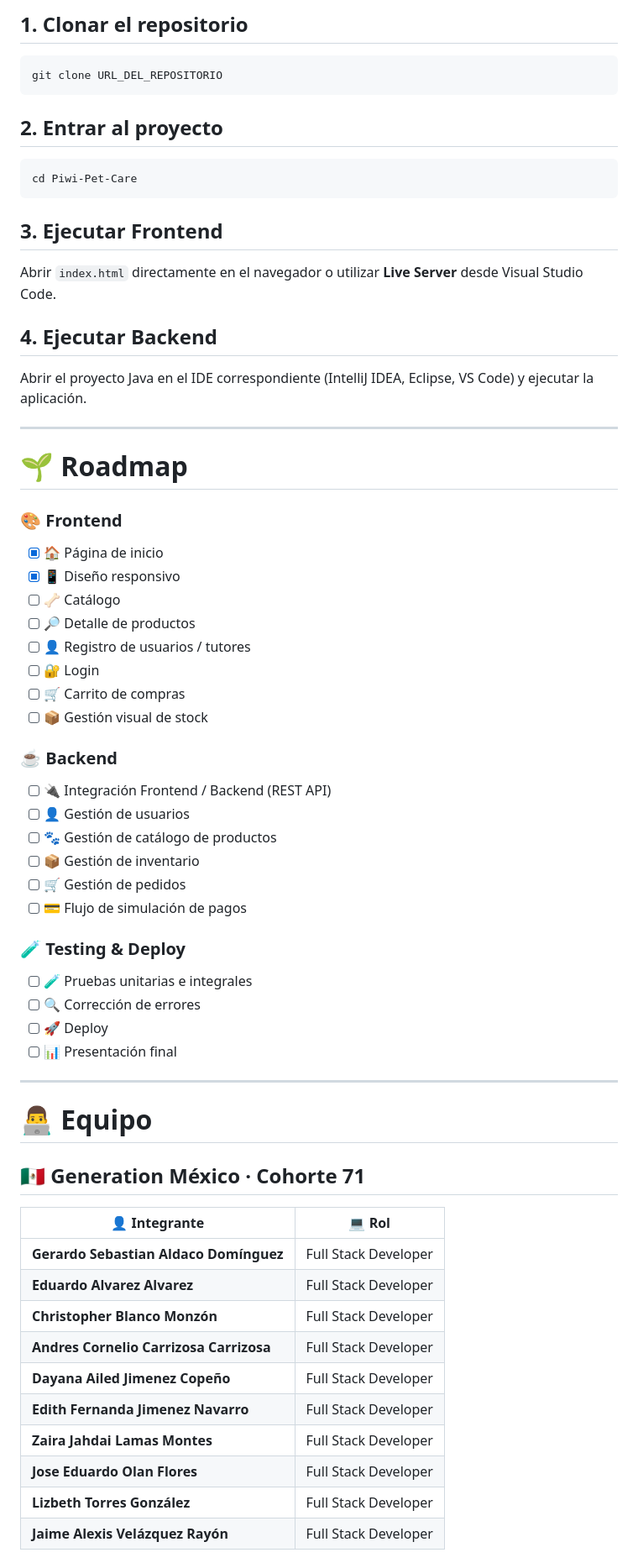
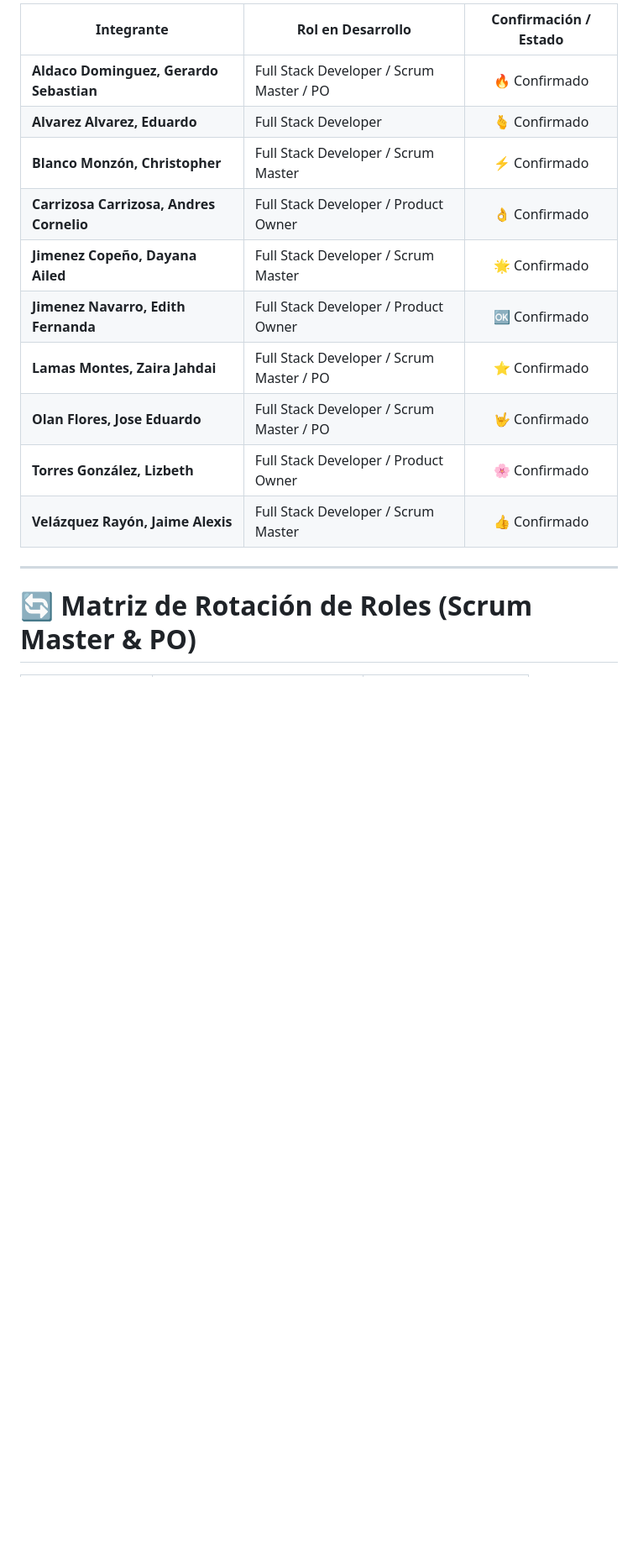
Before and after one commit to piwibaby-dev/Boupetique, a Markdown page: README.md, the part around one of its changes. Shown at 84% size. GitHub-like rendering; blank space fills up the shorter version.

Commit message:
Actualizar README.md

````diff
--- a/README.md
+++ b/README.md
@@ -209,71 +230,18 @@ La propuesta visual y filosófica busca transmitir:
 
-## 1. Clonar el repositorio
-
-```bash
-git clone URL_DEL_REPOSITORIO
-```
-
-## 2. Entrar al proyecto
-
-```bash
-cd Piwi-Pet-Care
-```
-
-## 3. Ejecutar Frontend
-
-Abrir `index.html` directamente en el navegador o utilizar **Live Server** desde Visual Studio Code.
-
-## 4. Ejecutar Backend
-
-Abrir el proyecto Java en el IDE correspondiente (IntelliJ IDEA, Eclipse, VS Code) y ejecutar la aplicación.
+| Integrante | Rol en Desarrollo | Confirmación / Estado |
+|---|---|:---:|
+| **Aldaco Dominguez, Gerardo Sebastian** | Full Stack Developer / Scrum Master / PO | 🔥 Confirmado |
+| **Alvarez Alvarez, Eduardo** | Full Stack Developer | 🫰 Confirmado |
+| **Blanco Monzón, Christopher** | Full Stack Developer / Scrum Master | ⚡ Confirmado |
+| **Carrizosa Carrizosa, Andres Cornelio** | Full Stack Developer / Product Owner | 👌 Confirmado |
+| **Jimenez Copeño, Dayana Ailed** | Full Stack Developer / Scrum Master | 🌟 Confirmado |
+| **Jimenez Navarro, Edith Fernanda** | Full Stack Developer / Product Owner | 🆗 Confirmado |
+| **Lamas Montes, Zaira Jahdai** | Full Stack Developer / Scrum Master / PO | ⭐ Confirmado |
+| **Olan Flores, Jose Eduardo** | Full Stack Developer / Scrum Master / PO | 🤟 Confirmado |
+| **Torres González, Lizbeth** | Full Stack Developer / Product Owner | 🌸 Confirmado |
+| **Velázquez Rayón, Jaime Alexis** | Full Stack Developer / Scrum Master | 👍 Confirmado |
 
 ---
 
-# 🌱 Roadmap
+# 🔄 Matriz de Rotación de Roles (Scrum Master & PO)
 
-### 🎨 Frontend
-
-- [x] 🏠 Página de inicio
-- [x] 📱 Diseño responsivo
-- [ ] 🦴 Catálogo
-- [ ] 🔎 Detalle de productos
-- [ ] 👤 Registro de usuarios / tutores
-- [ ] 🔐 Login
-- [ ] 🛒 Carrito de compras
-- [ ] 📦 Gestión visual de stock
-
-### ☕ Backend
-
-- [ ] 🔌 Integración Frontend / Backend (REST API)
-- [ ] 👤 Gestión de usuarios
-- [ ] 🐾 Gestión de catálogo de productos
-- [ ] 📦 Gestión de inventario
-- [ ] 🛒 Gestión de pedidos
-- [ ] 💳 Flujo de simulación de pagos
-
-### 🧪 Testing & Deploy
-
-- [ ] 🧪 Pruebas unitarias e integrales
-- [ ] 🔍 Corrección de errores
-- [ ] 🚀 Deploy
-- [ ] 📊 Presentación final
-
----
-
-# 👨‍💻 Equipo
-
-## 🇲🇽 Generation México · Cohorte 71
-
-| 👤 Integrante | 💻 Rol |
-|---|---|
-| **Gerardo Sebastian Aldaco Domínguez** | Full Stack Developer |
-| **Eduardo Alvarez Alvarez** | Full Stack Developer |
-| **Christopher Blanco Monzón** | Full Stack Developer |
-| **Andres Cornelio Carrizosa Carrizosa** | Full Stack Developer |
-| **Dayana Ailed Jimenez Copeño** | Full Stack Developer |
-| **Edith Fernanda Jimenez Navarro** | Full Stack Developer |
-| **Zaira Jahdai Lamas Montes** | Full Stack Developer |
-| **Jose Eduardo Olan Flores** | Full Stack Developer |
-| **Lizbeth Torres González** | Full Stack Developer |
-| **Jaime Alexis Velázquez Rayón** | Full Stack Developer |
-
````
Also changed, not shown: other parts of README.md (+144 -211 lines).
